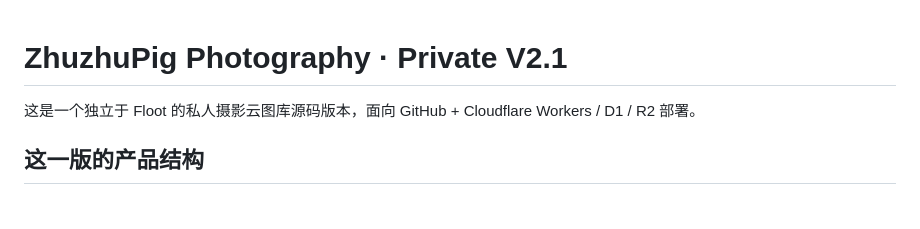
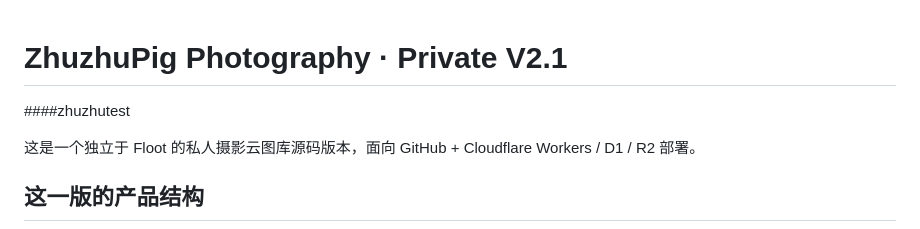
Before and after one commit to cavyellow/zhuzhupig-photography, a Markdown page: README.md, the part around the change. Rendered like a GitHub page; blank space fills up the shorter version.

```diff
--- a/README.md
+++ b/README.md
@@ -1,4 +1,6 @@
 # ZhuzhuPig Photography · Private V2.1
+
+####zhuzhutest
 
 这是一个独立于 Floot 的私人摄影云图库源码版本，面向 GitHub + Cloudflare Workers / D1 / R2 部署。
 
```
